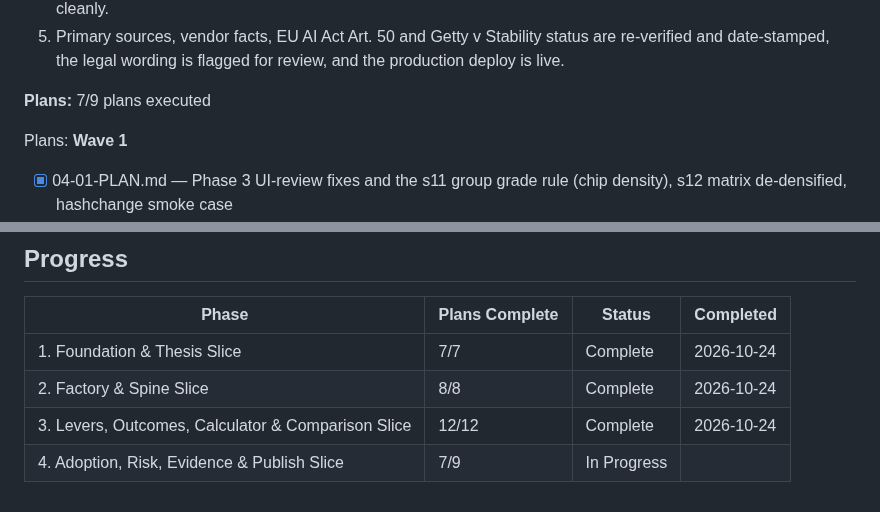
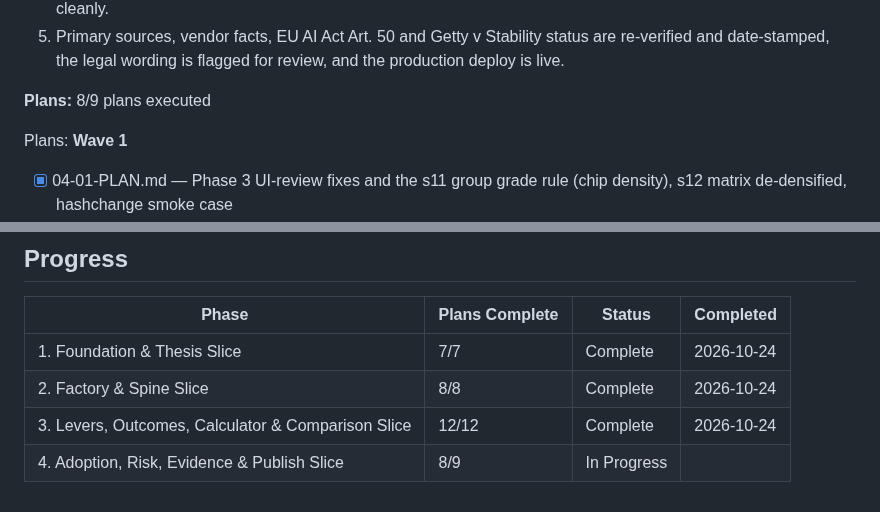
Before and after one commit to lyonsv/cmo-2x-teardown, a Markdown page: .planning/ROADMAP.md, 2 parts joined by grey strips. Drawn GitHub-style.

```diff
--- a/.planning/ROADMAP.md
+++ b/.planning/ROADMAP.md
@@ -241,7 +241,7 @@ Plans:
   4. Reader can use the page with a keyboard and screen reader (labelled inputs, aria-live outputs, data-table equivalents, grades not by colour alone), at 320 CSS px with tables scrolling in their own regions, and can print it cleanly.
   5. Primary sources, vendor facts, EU AI Act Art. 50 and Getty v Stability status are re-verified and date-stamped, the legal wording is flagged for review, and the production deploy is live.
 
-**Plans:** 7/9 plans executed
+**Plans:** 8/9 plans executed
 
 Plans:
 **Wave 1**
@@ -289,4 +289,4 @@ Plans:
 | 1. Foundation & Thesis Slice | 7/7 | Complete    | 2026-10-24 |
 | 2. Factory & Spine Slice | 8/8 | Complete    | 2026-10-24 |
 | 3. Levers, Outcomes, Calculator & Comparison Slice | 12/12 | Complete    | 2026-10-24 |
-| 4. Adoption, Risk, Evidence & Publish Slice | 7/9 | In Progress|  |
+| 4. Adoption, Risk, Evidence & Publish Slice | 8/9 | In Progress|  |
```
Also changed, not shown: other parts of .planning/ROADMAP.md (+1 -1 lines), .planning/STATE.md (+9 -9 lines).
